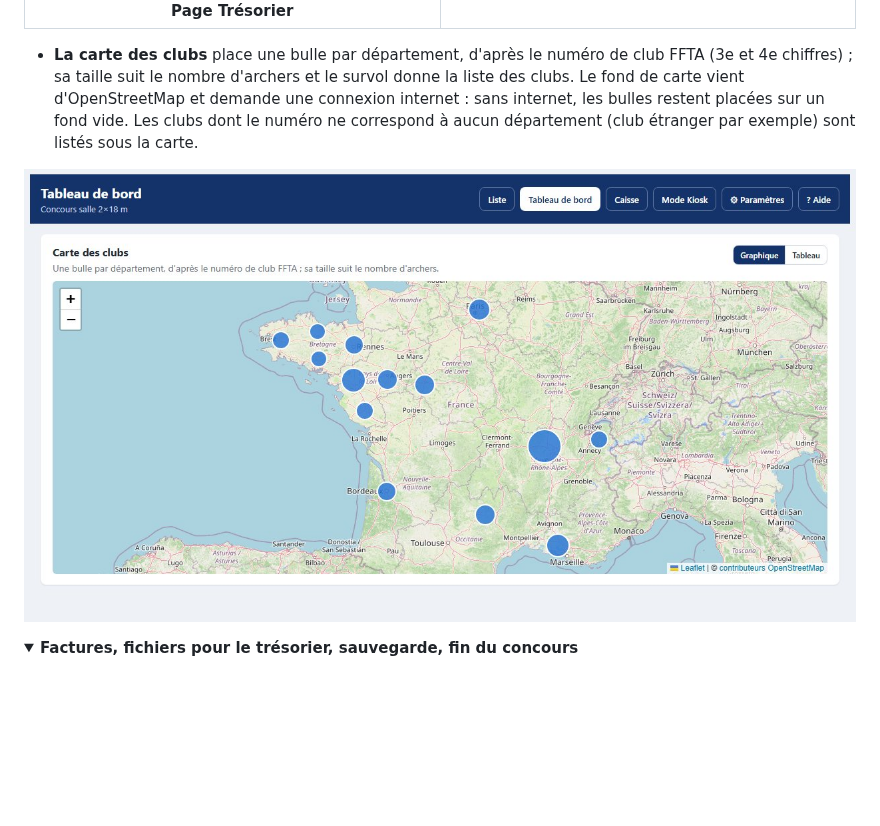
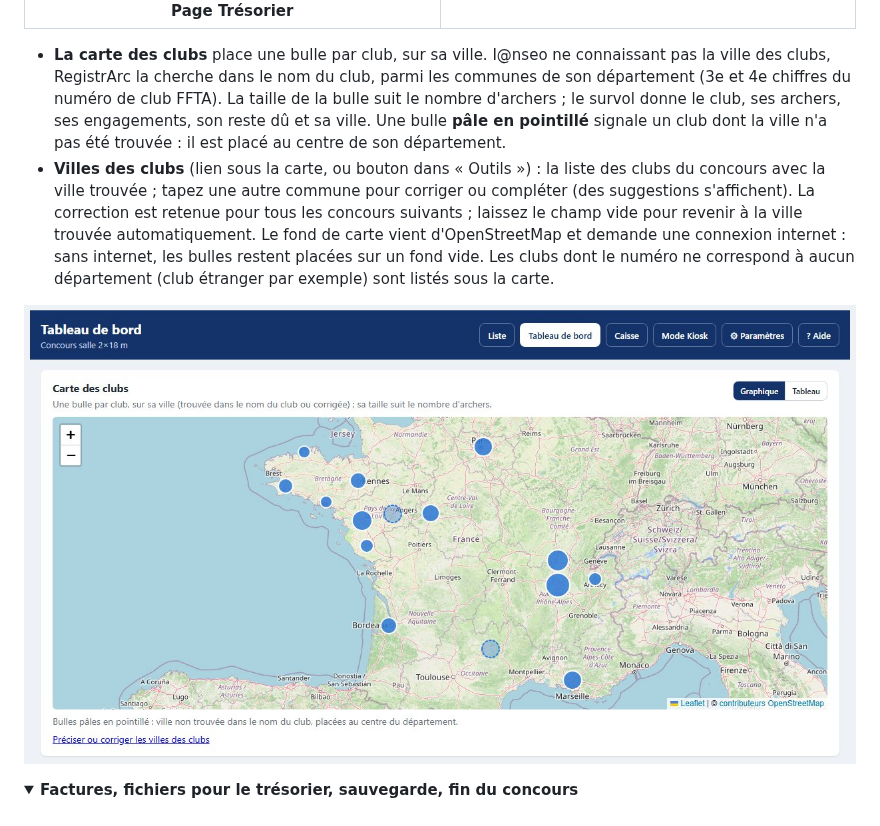
Before and after one commit to Musica405archery/RegistrArc, a Markdown page: README.md, the part around the change. Drawn GitHub-style; pictures changed too: docs/images/carte-clubs.jpg; folded sections open; blank space fills up the shorter version.

```diff
--- a/README.md
+++ b/README.md
@@ -462,7 +462,8 @@ En haut, choisissez la **page** qui correspond à votre rôle, et éventuellemen
   </tr>
 </table>
 
-- **La carte des clubs** place une bulle par département, d'après le numéro de club FFTA (3e et 4e chiffres) ; sa taille suit le nombre d'archers et le survol donne la liste des clubs. Le fond de carte vient d'OpenStreetMap et demande une connexion internet : sans internet, les bulles restent placées sur un fond vide. Les clubs dont le numéro ne correspond à aucun département (club étranger par exemple) sont listés sous la carte.
+- **La carte des clubs** place une bulle par club, sur sa ville. I@nseo ne connaissant pas la ville des clubs, RegistrArc la cherche dans le nom du club, parmi les communes de son département (3e et 4e chiffres du numéro de club FFTA). La taille de la bulle suit le nombre d'archers ; le survol donne le club, ses archers, ses engagements, son reste dû et sa ville. Une bulle **pâle en pointillé** signale un club dont la ville n'a pas été trouvée : il est placé au centre de son département.
+- **Villes des clubs** (lien sous la carte, ou bouton dans « Outils ») : la liste des clubs du concours avec la ville trouvée ; tapez une autre commune pour corriger ou compléter (des suggestions s'affichent). La correction est retenue pour tous les concours suivants ; laissez le champ vide pour revenir à la ville trouvée automatiquement. Le fond de carte vient d'OpenStreetMap et demande une connexion internet : sans internet, les bulles restent placées sur un fond vide. Les clubs dont le numéro ne correspond à aucun département (club étranger par exemple) sont listés sous la carte.
 
 <img src="docs/images/carte-clubs.jpg" alt="Carte des clubs par département" width="100%">
 
```
Also changed, not shown: docs/MAINTENANCE.md (+4 -1 lines), 14 other files.
